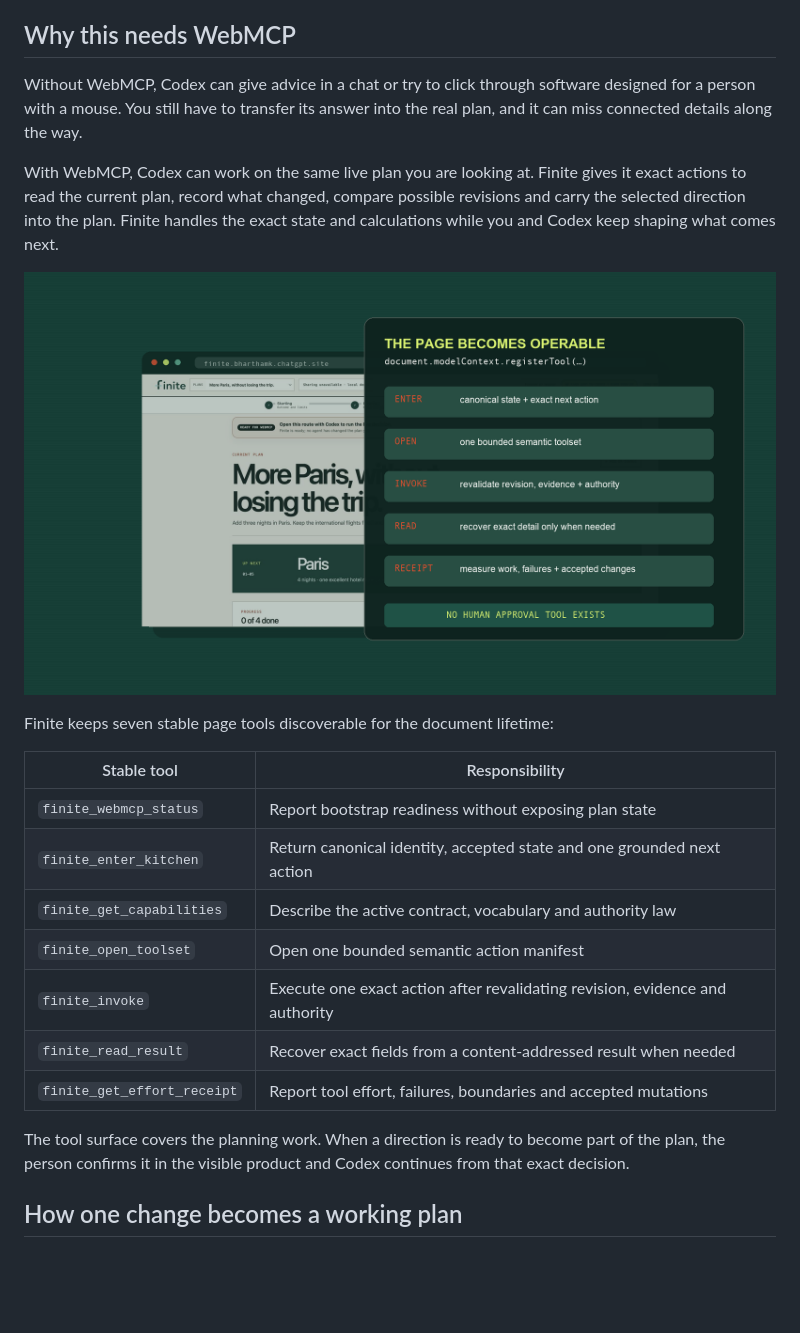
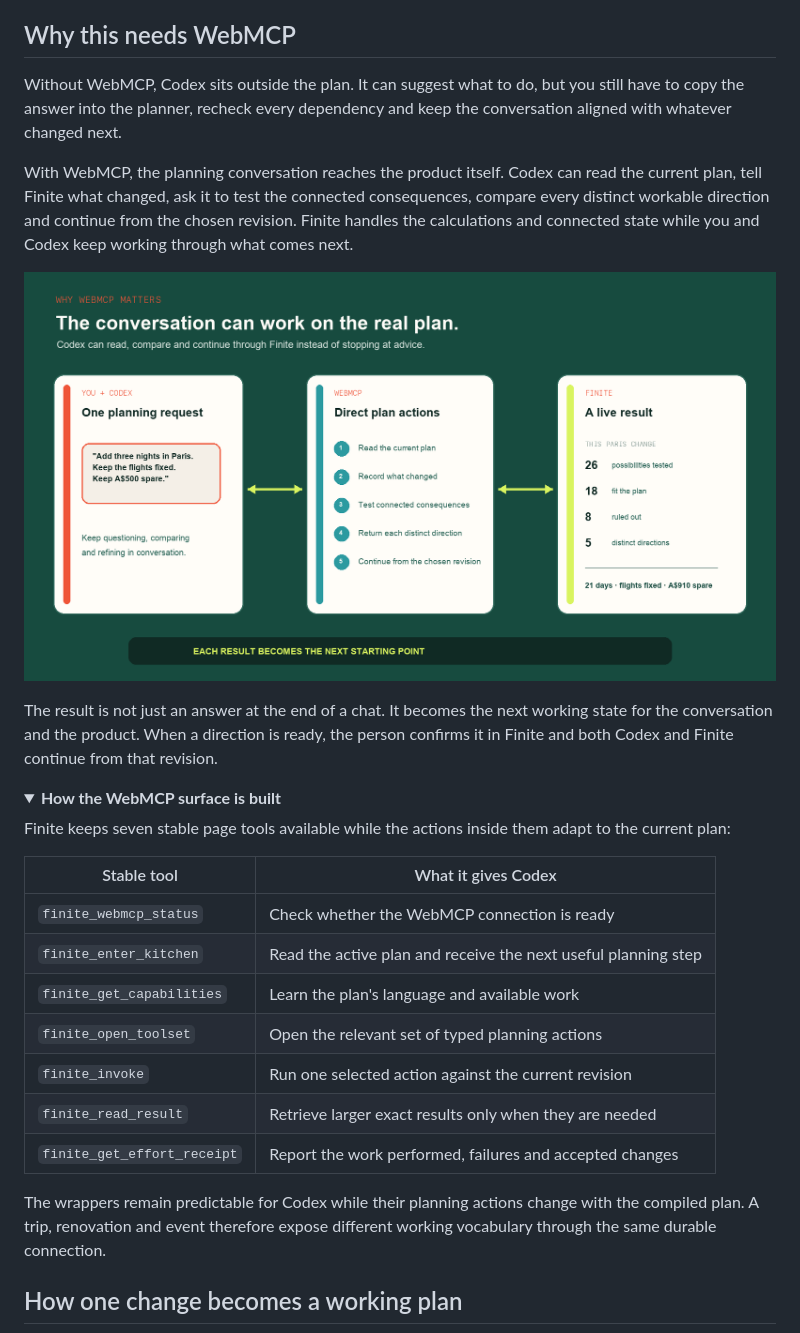
Before and after one commit to bharthamk/finite, a Markdown page: README.md, the part around the change printed below. GitHub-like rendering; pictures changed too: docs/media/03-webmcp-operating-seam.png; folded sections open; blank space fills up the shorter version.

Commit message:
docs: show why Finite needs WebMCP

```diff
--- a/README.md
+++ b/README.md
@@ -83,13 +83,13 @@ the work actually needs.
 
 ## Why this needs WebMCP
 
-Without WebMCP, Codex can give advice in a chat or try to click through software
-designed for a person with a mouse. You still have to transfer its answer into
-the real plan, and it can miss connected details along the way.
+Without WebMCP, Codex sits outside the plan. It can suggest what to do, but you
+still have to copy the answer into the planner, recheck every dependency and
+keep the conversation aligned with whatever changed next.
 
-With WebMCP, Codex can work on the same live plan you are looking at. Finite
-gives it exact actions to read the current plan, record what changed, compare
-possible revisions and carry the selected direction into the plan. Finite
-handles the exact state and calculations while you and Codex keep shaping what
-comes next.
+With WebMCP, the planning conversation reaches the product itself. Codex can
+read the current plan, tell Finite what changed, ask it to test the connected
+consequences, compare every distinct workable direction and continue from the
+chosen revision. Finite handles the calculations and connected state while you
+and Codex keep working through what comes next.
 
@@ -97,19 +97,30 @@ comes next.
 
-Finite keeps seven stable page tools discoverable for the document lifetime:
+The result is not just an answer at the end of a chat. It becomes the next
+working state for the conversation and the product. When a direction is ready,
+the person confirms it in Finite and both Codex and Finite continue from that
+revision.
 
-| Stable tool | Responsibility |
+<details>
+<summary><strong>How the WebMCP surface is built</strong></summary>
+
+Finite keeps seven stable page tools available while the actions inside them
+adapt to the current plan:
+
+| Stable tool | What it gives Codex |
 |---|---|
-| `finite_webmcp_status` | Report bootstrap readiness without exposing plan state |
-| `finite_enter_kitchen` | Return canonical identity, accepted state and one grounded next action |
-| `finite_get_capabilities` | Describe the active contract, vocabulary and authority law |
-| `finite_open_toolset` | Open one bounded semantic action manifest |
-| `finite_invoke` | Execute one exact action after revalidating revision, evidence and authority |
-| `finite_read_result` | Recover exact fields from a content-addressed result when needed |
-| `finite_get_effort_receipt` | Report tool effort, failures, boundaries and accepted mutations |
+| `finite_webmcp_status` | Check whether the WebMCP connection is ready |
+| `finite_enter_kitchen` | Read the active plan and receive the next useful planning step |
+| `finite_get_capabilities` | Learn the plan's language and available work |
+| `finite_open_toolset` | Open the relevant set of typed planning actions |
+| `finite_invoke` | Run one selected action against the current revision |
+| `finite_read_result` | Retrieve larger exact results only when they are needed |
+| `finite_get_effort_receipt` | Report the work performed, failures and accepted changes |
 
-The tool surface covers the planning work. When a direction is ready to become
-part of the plan, the person confirms it in the visible product and Codex
-continues from that exact decision.
+The wrappers remain predictable for Codex while their planning actions change
+with the compiled plan. A trip, renovation and event therefore expose different
+working vocabulary through the same durable connection.
+
+</details>
 
 ## How one change becomes a working plan
 
```
Also changed, not shown: other parts of README.md (+1 -1 lines), 1 other file.
